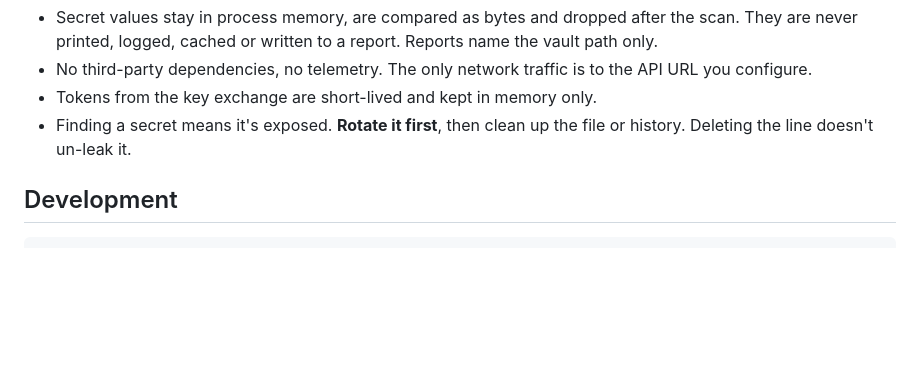
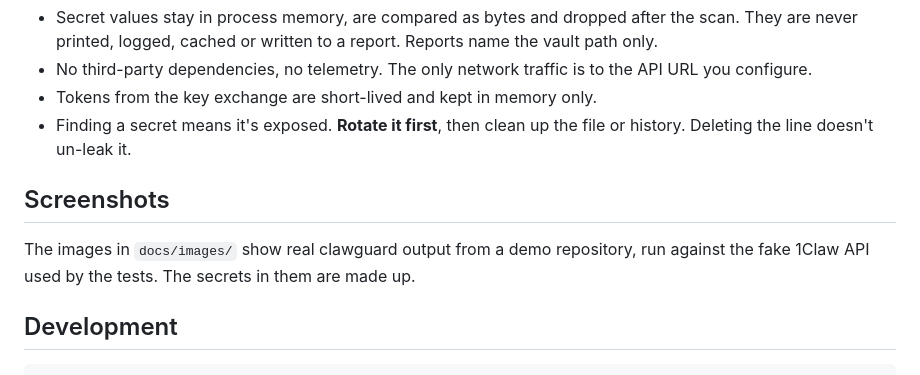
Before and after one commit to Codrax/clawguard, a Markdown page: README.md, the part around one of its changes. Rendered like a GitHub page; blank space fills up the shorter version.

````diff
--- a/README.md
+++ b/README.md
@@ -203,6 +202,11 @@ so on that tier, narrow runs with `--prefix` or `--vault` and keep scheduled sca
 - Tokens from the key exchange are short-lived and kept in memory only.
 - Finding a secret means it's exposed. **Rotate it first**, then clean up the file or history. Deleting the line doesn't un-leak it.
 
+## Screenshots
+
+The images in `docs/images/` show real clawguard output from a demo repository, run against the
+fake 1Claw API used by the tests. The secrets in them are made up.
+
 ## Development
 
 ```bash
````
Also changed, not shown: other parts of README.md (+17 -18 lines), CHANGELOG.md (+3 -0 lines), docs/images/audit.png (added), docs/images/banner.png (added), docs/images/logo.png (added), docs/images/pre-commit.png (added), docs/images/scan.png (added).
